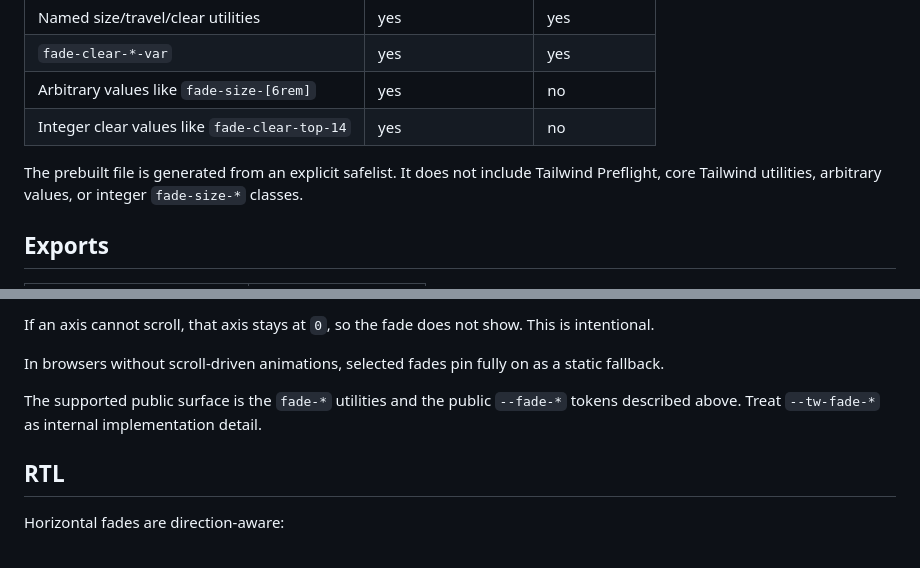
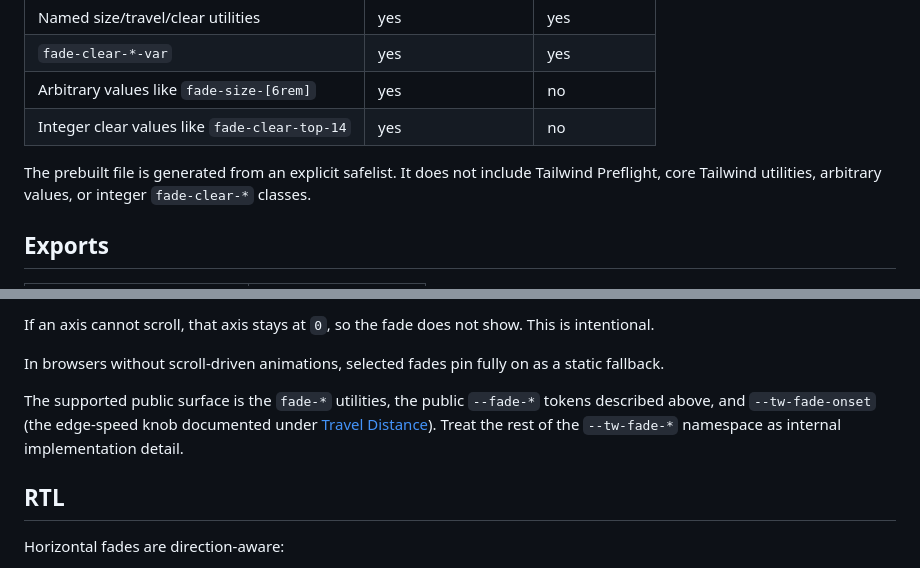
Before and after one commit to petekp/tw-fade, a Markdown page: README.md, 2 parts joined by grey strips. Drawn GitHub-style.

Commit message:
Fix three doc inaccuracies found in pre-publish review
- README: the prebuilt-CSS exclusion note listed "integer fade-size-*
  classes" — there is no integer fade-size form; fade-clear-* is the one
  with an integer scale. Corrected to fade-clear-*.
- README: --tw-fade-onset is documented as a public edge-speed knob under
  Travel Distance, but the public-surface note declared the entire
  --tw-fade-* namespace internal — a contradiction. Carve onset out as the
  documented exception.
- MIGRATING: note that the default travel changed md → sm (cosmetic, no
  action needed). It was documented only in the changelog.

Found by the 6-dimension pre-publish review; all minor/nit, no behavior change.

Claude-Session: https://claude.ai/code/session_01B1Gn7DoGHbzGCLMbA72Stj

```diff
--- a/README.md
+++ b/README.md
@@ -255,7 +255,7 @@ Two details matter:
 | Arbitrary values like `fade-size-[6rem]` | yes | no |
 | Integer clear values like `fade-clear-top-14` | yes | no |
 
-The prebuilt file is generated from an explicit safelist. It does not include Tailwind Preflight, core Tailwind utilities, arbitrary values, or integer `fade-size-*` classes.
+The prebuilt file is generated from an explicit safelist. It does not include Tailwind Preflight, core Tailwind utilities, arbitrary values, or integer `fade-clear-*` classes.
 
 ## Exports
 
@@ -284,7 +284,7 @@ If an axis cannot scroll, that axis stays at `0`, so the fade does not show. Thi
 
 In browsers without scroll-driven animations, selected fades pin fully on as a static fallback.
 
-The supported public surface is the `fade-*` utilities and the public `--fade-*` tokens described above. Treat `--tw-fade-*` as internal implementation detail.
+The supported public surface is the `fade-*` utilities, the public `--fade-*` tokens described above, and `--tw-fade-onset` (the edge-speed knob documented under [Travel Distance](#travel-distance)). Treat the rest of the `--tw-fade-*` namespace as internal implementation detail.
 
 ## RTL
 
```
Also changed, not shown: MIGRATING.md (+1 -1 lines).
